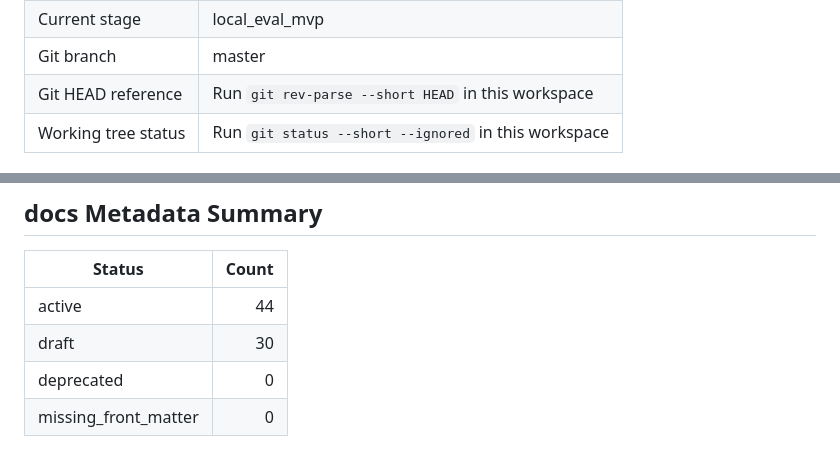
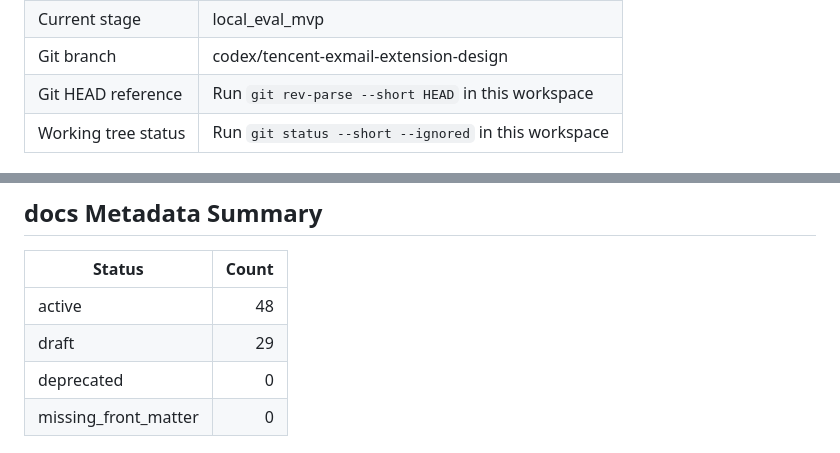
Before and after one commit to Toby0918/email-ai-assistant, a Markdown page: docs/operations/project_status_log.md, 2 parts joined by grey strips. Rendered like a GitHub page.

Commit message:
docs: update project status for extension prototype

```diff
--- a/docs/operations/project_status_log.md
+++ b/docs/operations/project_status_log.md
@@ -19,5 +19,5 @@ source_type: operation_guide
 | Current stage | local_eval_mvp |
-| Git branch | master |
+| Git branch | codex/tencent-exmail-extension-design |
 | Git HEAD reference | Run `git rev-parse --short HEAD` in this workspace |
 | Working tree status | Run `git status --short --ignored` in this workspace |
 
@@ -129,8 +129,8 @@ source_type: operation_guide
 
 | Status | Count |
 |---|---:|
-| active | 44 |
-| draft | 30 |
+| active | 48 |
+| draft | 29 |
 | deprecated | 0 |
 | missing_front_matter | 0 |
 
```
Also changed, not shown: other parts of docs/operations/project_status_log.md (+2 -2 lines).
